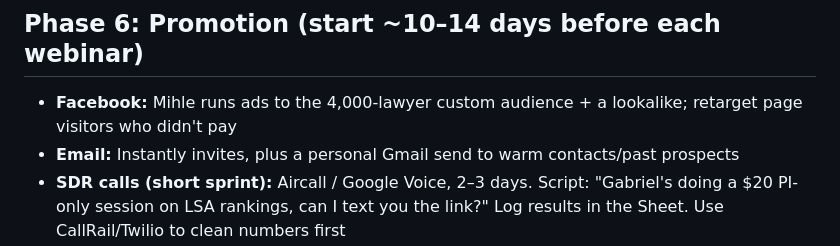
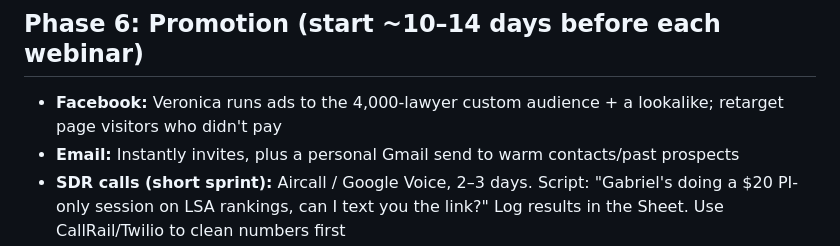
Before and after one commit to gs768/my-project, a Markdown page: seminar/04-WEBINAR-BUILD-STEPS.md, the part around the change. GitHub-like rendering.

```diff
--- a/seminar/04-WEBINAR-BUILD-STEPS.md
+++ b/seminar/04-WEBINAR-BUILD-STEPS.md
@@ -32,7 +32,7 @@ Stack (all already in the Tech Stack sheet): WordPress/WP Engine + Gravity Forms
 - **Instantly** (owned): 3-step cold invite to the PI email list, minus FL, sent from the warmed cold domains only
 
 ## Phase 6: Promotion (start ~10–14 days before each webinar)
-- **Facebook:** Mihle runs ads to the 4,000-lawyer custom audience + a lookalike; retarget page visitors who didn't pay
+- **Facebook:** Veronica runs ads to the 4,000-lawyer custom audience + a lookalike; retarget page visitors who didn't pay
 - **Email:** Instantly invites, plus a personal Gmail send to warm contacts/past prospects
 - **SDR calls (short sprint):** Aircall / Google Voice, 2–3 days. Script: "Gabriel's doing a $20 PI-only session on LSA rankings, can I text you the link?" Log results in the Sheet. Use CallRail/Twilio to clean numbers first
 
```
Also changed, not shown: seminar/05-WEBINAR-ARGUMENT.md (+1 -1 lines), seminar/06-PROMOTION-PLAN.md (added, +58 -0 lines).
